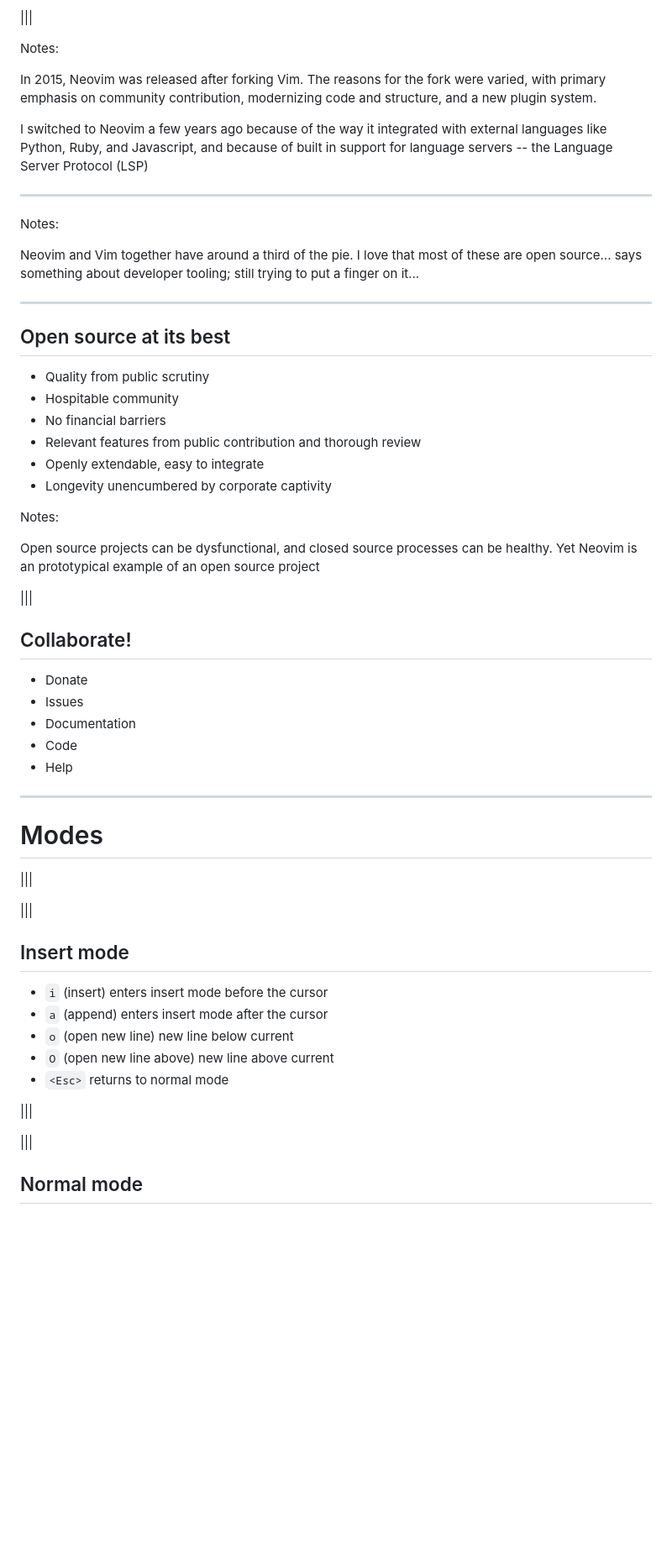
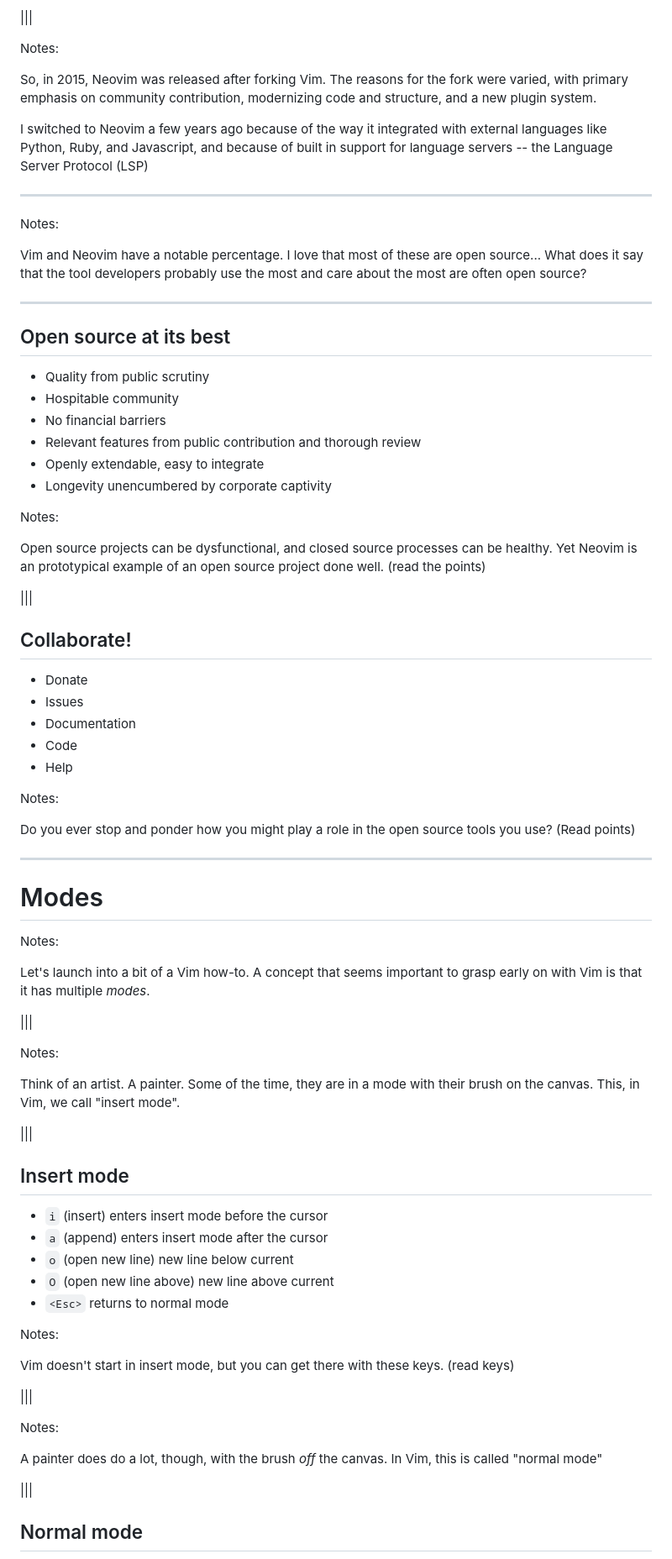
Before and after one commit to bowmanjd/vimtalk, a Markdown page: slides/presentation.md, the part around one of its changes. Shown at 84% size. Drawn GitHub-style; blank space fills up the shorter version.

Commit message:
finished adding notes

```diff
--- a/slides/presentation.md
+++ b/slides/presentation.md
@@ -173,7 +189,7 @@ Bram pursued what I would call a "benevolent dictator" model of leadership in an
 
 Notes:
 
-In 2015, Neovim was released after forking Vim. The reasons for the fork were varied, with primary emphasis on community contribution, modernizing code and structure, and a new plugin system.
+So, in 2015, Neovim was released after forking Vim. The reasons for the fork were varied, with primary emphasis on community contribution, modernizing code and structure, and a new plugin system.
 
 I switched to Neovim a few years ago because of the way it integrated with external languages like Python, Ruby, and Javascript, and because of built in support for language servers -- the Language Server Protocol (LSP)
 
@@ -183,7 +199,7 @@ I switched to Neovim a few years ago because of the way it integrated with exter
 
 Notes:
 
-Neovim and Vim together have around a third of the pie. I love that most of these are open source... says something about developer tooling; still trying to put a finger on it...
+Vim and Neovim have a notable percentage. I love that most of these are open source... What does it say that the tool developers probably use the most and care about the most are often open source?
 
 ---
 
@@ -198,7 +214,7 @@ Neovim and Vim together have around a third of the pie. I love that most of thes
 
 Notes:
 
-Open source projects can be dysfunctional, and closed source processes can be healthy. Yet Neovim is an prototypical example of an open source project
+Open source projects can be dysfunctional, and closed source processes can be healthy. Yet Neovim is an prototypical example of an open source project done well. (read the points)
 
 |||
 
@@ -210,13 +226,25 @@ Open source projects can be dysfunctional, and closed source processes can be he
 - <!-- .element: class="fragment" --> <i class="nf nf-oct-git_pull_request"></i> Code
 - <!-- .element: class="fragment" --> <i class="nf nf-md-stack_exchange"></i> Help
 
+Notes:
+
+Do you ever stop and ponder how you might play a role in the open source tools you use? (Read points)
+
 ---
 
 # Modes <!-- .element: class="hero" -->
 
+Notes:
+
+Let's launch into a bit of a Vim how-to. A concept that seems important to grasp early on with Vim is that it has multiple _modes_.
+
 |||
 
 <!-- .slide: data-background-image="assets/bob-ross-insert.jpg" data-background-size="contain"  -->
+
+Notes:
+
+Think of an artist. A painter. Some of the time, they are in a mode with their brush on the canvas. This, in Vim, we call "insert mode".
 
 |||
 
@@ -228,9 +256,17 @@ Open source projects can be dysfunctional, and closed source processes can be he
 - `O` (open new line above) new line above current
 - `<Esc>` returns to normal mode
 
+Notes:
+
+Vim doesn't start in insert mode, but you can get there with these keys. (read keys)
+
 |||
 
 <!-- .slide: data-background-image="assets/bob-ross-normal.jpg" data-background-size="contain"  -->
+
+Notes:
+
+A painter does do a lot, though, with the brush _off_ the canvas. In Vim, this is called "normal mode"
 
 |||
 
```
Also changed, not shown: other parts of slides/presentation.md (+73 -11 lines).
